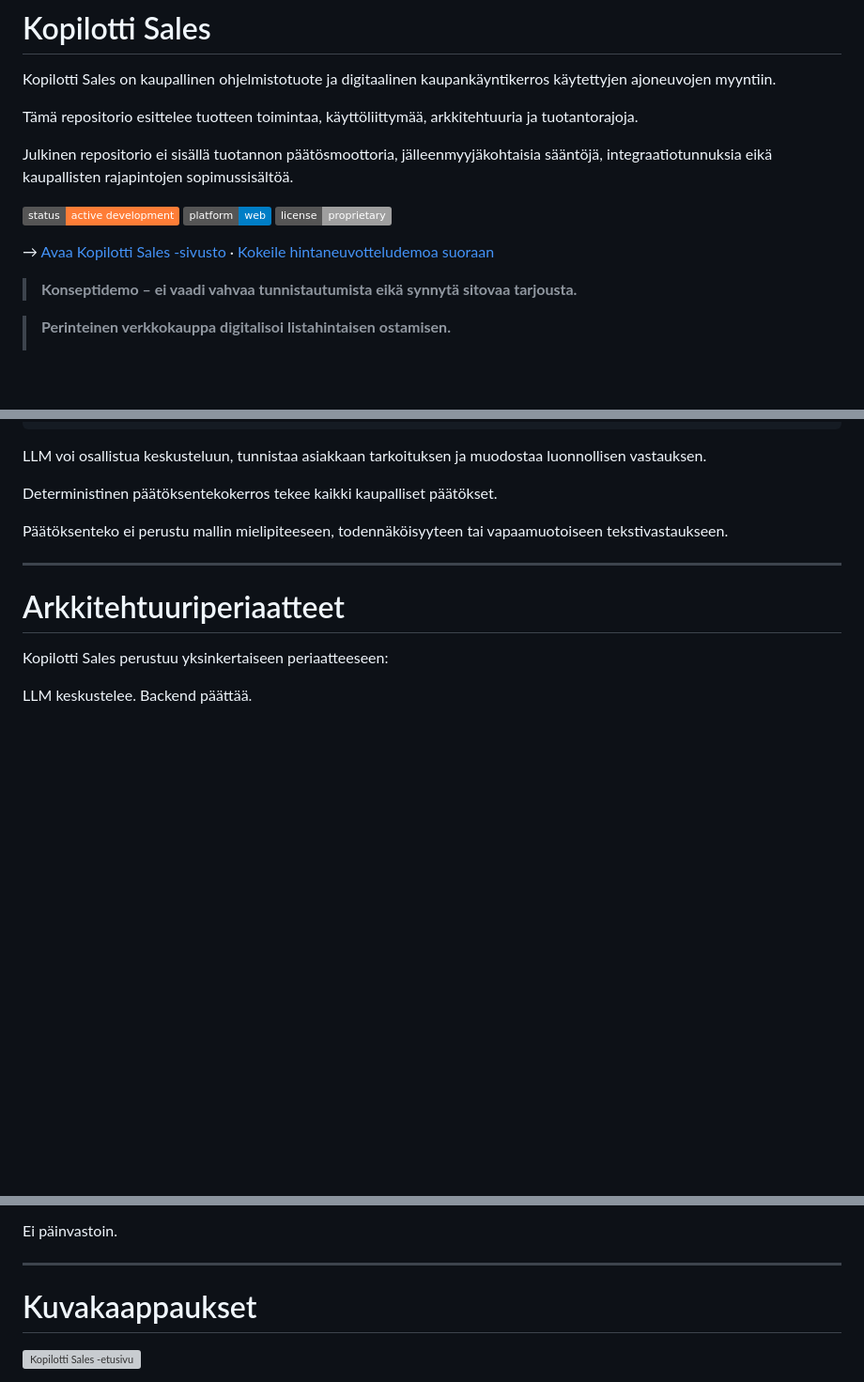
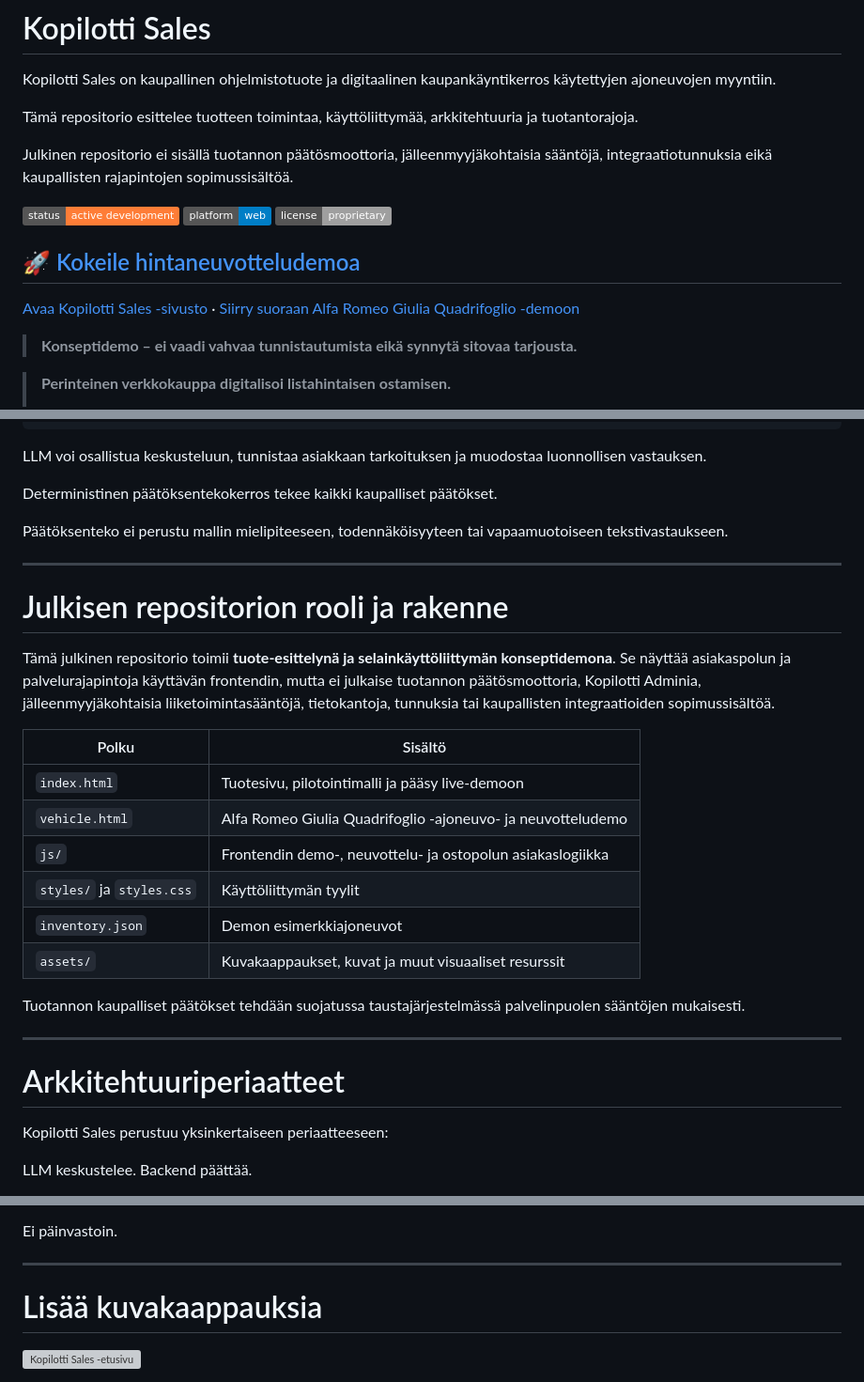
Before and after one commit to mikko-lab/kopilotti-sales-demo, a Markdown page: README.md, 3 parts joined by grey strips. Shown at 94% size. Rendered like a GitHub page; badges without logos; blank space fills up the shorter version; grey boxes are pictures that could not be loaded.

Commit message:
docs: improve README first impression

```diff
--- a/README.md
+++ b/README.md
@@ -10,7 +10,9 @@ Julkinen repositorio ei sisällä tuotannon päätösmoottoria, jälleenmyyjäko
 ![Platform](https://img.shields.io/badge/platform-web-blue)
 ![License](https://img.shields.io/badge/license-proprietary-lightgrey)
 
-→ [Avaa Kopilotti Sales -sivusto](https://app.kopilotti.online/) · [Kokeile hintaneuvotteludemoa suoraan](https://app.kopilotti.online/vehicle.html)
+## [🚀 Kokeile hintaneuvotteludemoa](https://app.kopilotti.online/vehicle.html)
+
+[Avaa Kopilotti Sales -sivusto](https://app.kopilotti.online/) · [Siirry suoraan Alfa Romeo Giulia Quadrifoglio -demoon](https://app.kopilotti.online/vehicle.html)
 
 > **Konseptidemo – ei vaadi vahvaa tunnistautumista eikä synnytä sitovaa tarjousta.**
 
@@ -331,6 +353,23 @@ Päätöksenteko ei perustu mallin mielipiteeseen, todennäköisyyteen tai vapaa
 
 ---
 
+# Julkisen repositorion rooli ja rakenne
+
+Tämä julkinen repositorio toimii **tuote-esittelynä ja selainkäyttöliittymän konseptidemona**. Se näyttää asiakaspolun ja palvelurajapintoja käyttävän frontendin, mutta ei julkaise tuotannon päätösmoottoria, Kopilotti Adminia, jälleenmyyjäkohtaisia liiketoimintasääntöjä, tietokantoja, tunnuksia tai kaupallisten integraatioiden sopimussisältöä.
+
+| Polku | Sisältö |
+| --- | --- |
+| `index.html` | Tuotesivu, pilotointimalli ja pääsy live-demoon |
+| `vehicle.html` | Alfa Romeo Giulia Quadrifoglio -ajoneuvo- ja neuvotteludemo |
+| `js/` | Frontendin demo-, neuvottelu- ja ostopolun asiakaslogiikka |
+| `styles/` ja `styles.css` | Käyttöliittymän tyylit |
+| `inventory.json` | Demon esimerkkiajoneuvot |
+| `assets/` | Kuvakaappaukset, kuvat ja muut visuaaliset resurssit |
+
+Tuotannon kaupalliset päätökset tehdään suojatussa taustajärjestelmässä palvelinpuolen sääntöjen mukaisesti.
+
+---
+
 # Arkkitehtuuriperiaatteet
 
 Kopilotti Sales perustuu yksinkertaiseen periaatteeseen:
@@ -629,6 +668,6 @@ Ei päinvastoin.
 
 ---
 
-# Kuvakaappaukset
+# Lisää kuvakaappauksia
 
 ![Kopilotti Sales -etusivu](assets/screenshot-landing-2026-08.jpg)
```
Also changed, not shown: other parts of README.md (+20 -2 lines).
